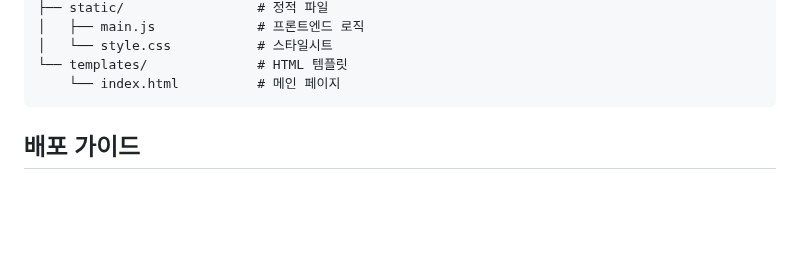
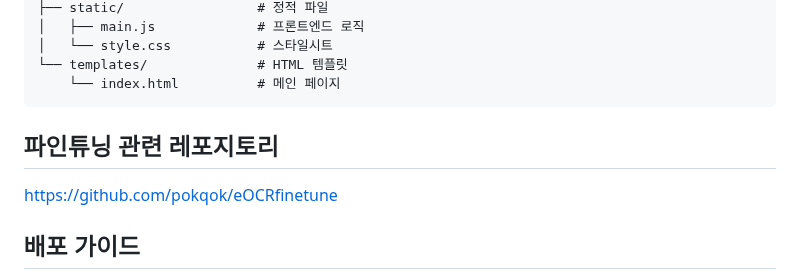
Before and after one commit to DeepDiveOCR/ocr-safesign, a Markdown page: README.md, the part around the change. GitHub-like rendering; blank space fills up the shorter version.

````diff
--- a/README.md
+++ b/README.md
@@ -146,6 +146,10 @@ real-estate-analyzer/
 └── templates/              # HTML 템플릿
     └── index.html          # 메인 페이지
 ```
+
+## 파인튜닝 관련 레포지토리
+
+https://github.com/pokqok/eOCRfinetune
 
 ## 배포 가이드
 
````
